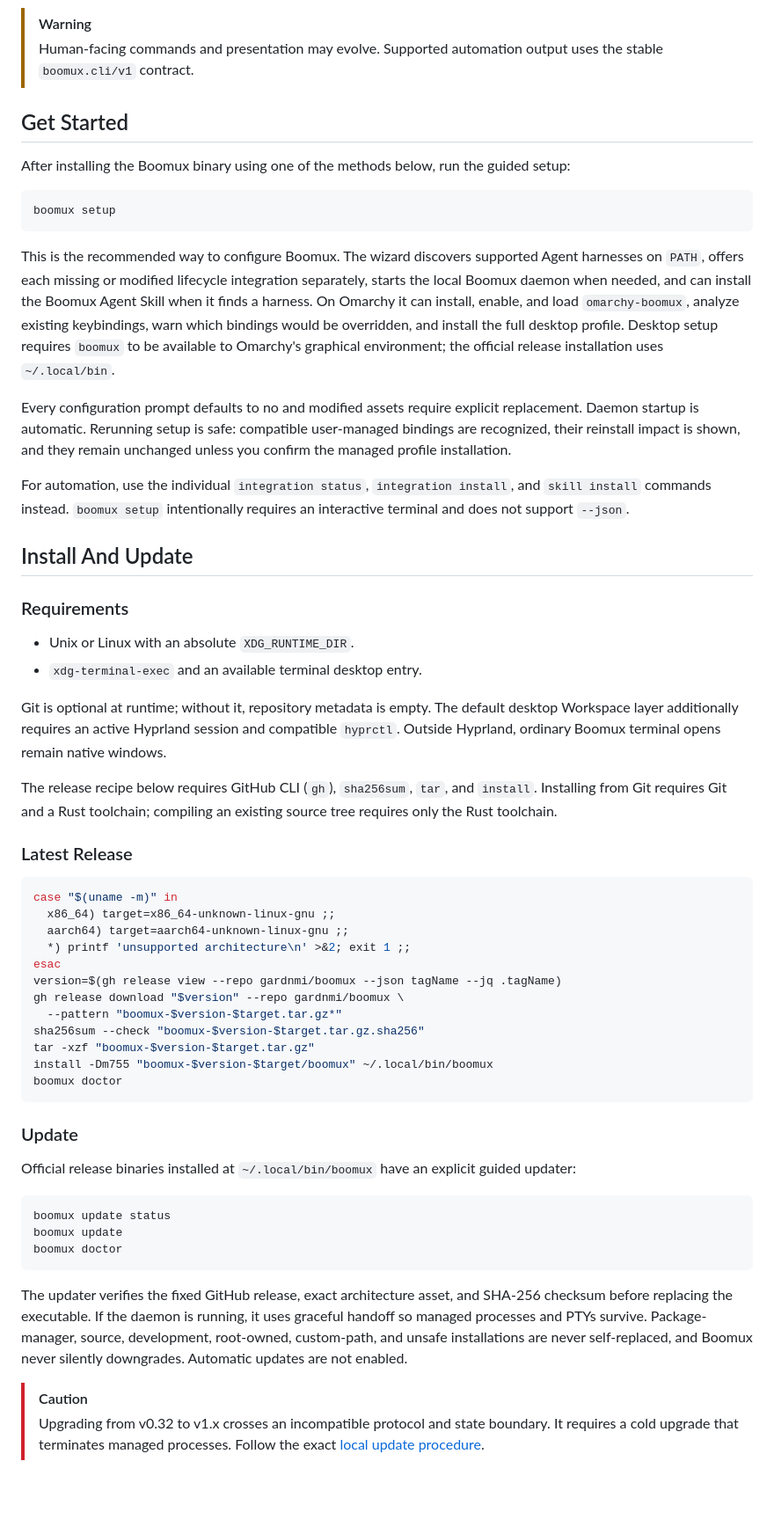
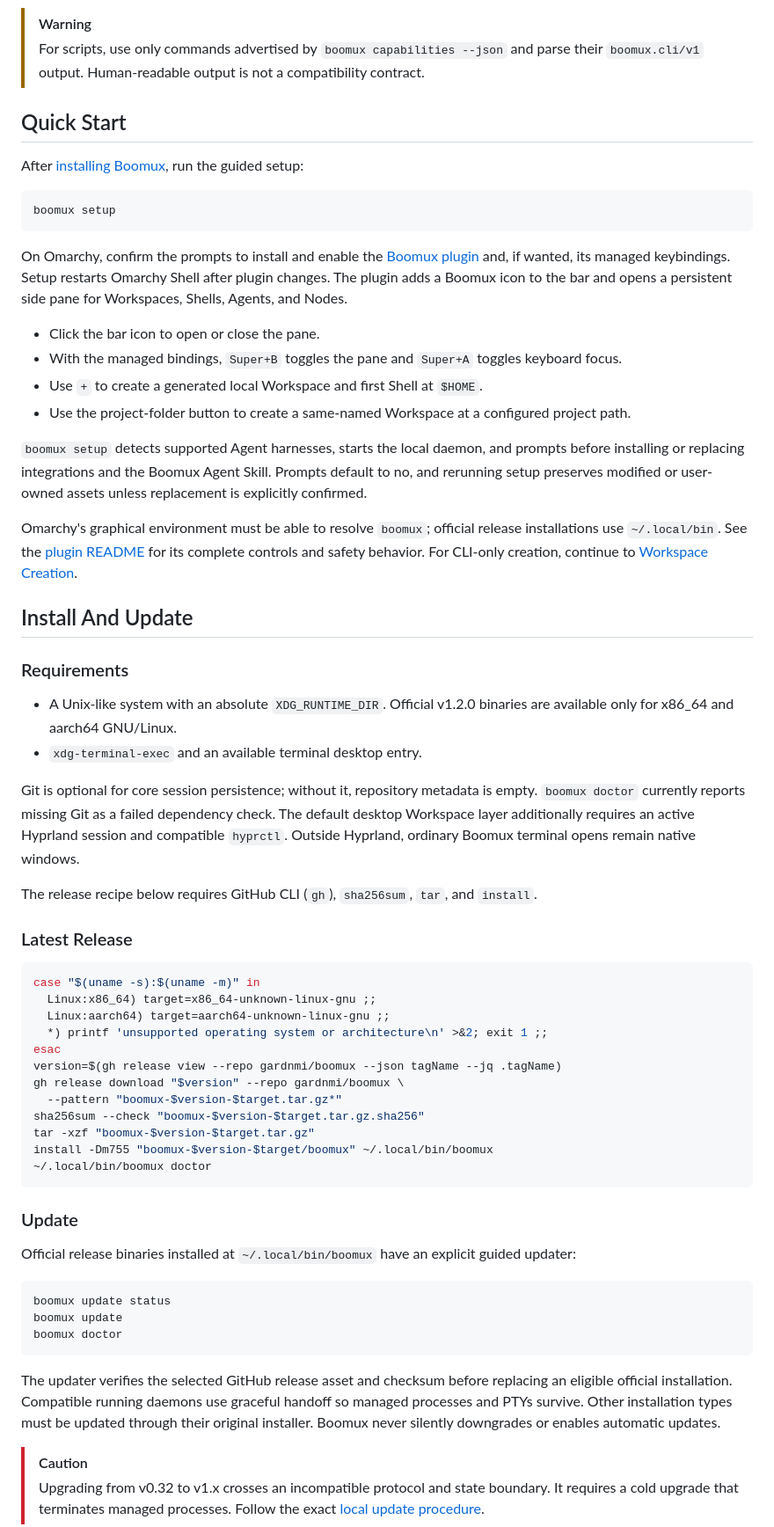
Before and after one commit to gardnmi/boomux, a Markdown page: README.md, the part around one of its changes. Shown at 88% size. Drawn GitHub-style; blank space fills up the shorter version.

Commit message:
docs: clarify setup and workspace workflows (#289)
* docs: clarify setup and workspace workflows

* docs: focus quick start on Omarchy plugin

````diff
--- a/README.md
+++ b/README.md
@@ -18,59 +18,66 @@ terminal as ordinary native windows.
 </p>
 
 > [!WARNING]
-> Human-facing commands and presentation may evolve. Supported automation output
-> uses the stable `boomux.cli/v1` contract.
+> For scripts, use only commands advertised by `boomux capabilities --json` and
+> parse their `boomux.cli/v1` output. Human-readable output is not a compatibility
+> contract.
 
-## Get Started
+## Quick Start
 
-After installing the Boomux binary using one of the methods below, run the
-guided setup:
+After [installing Boomux](#install-and-update), run the guided setup:
 
 ```console
 boomux setup
 ```
 
-This is the recommended way to configure Boomux. The wizard discovers supported
-Agent harnesses on `PATH`, offers each missing or modified lifecycle integration
-separately, starts the local Boomux daemon when needed, and can install the
-Boomux Agent Skill when it finds a harness. On Omarchy it can install, enable,
-and load `omarchy-boomux`, analyze existing keybindings, warn which bindings
-would be overridden, and install the full desktop profile. Desktop setup requires
-`boomux` to be available to Omarchy's graphical environment; the official release
-installation uses `~/.local/bin`.
+On Omarchy, confirm the prompts to install and enable the
+[Boomux plugin](https://github.com/gardnmi/omarchy-boomux) and, if wanted, its
+managed keybindings. Setup restarts Omarchy Shell after plugin changes. The
+plugin adds a Boomux icon to the bar and opens a persistent side pane for
+Workspaces, Shells, Agents, and Nodes.
 
-Every configuration prompt defaults to no and modified assets require explicit
-replacement. Daemon startup is automatic. Rerunning setup is safe: compatible
-user-managed bindings are recognized, their reinstall impact is shown, and they
-remain unchanged unless you confirm the managed profile installation.
+- Click the bar icon to open or close the pane.
+- With the managed bindings, `Super+B` toggles the pane and `Super+A` toggles
+  keyboard focus.
+- Use `+` to create a generated local Workspace and first Shell at `$HOME`.
+- Use the project-folder button to create a same-named Workspace at a configured
+  project path.
 
-For automation, use the individual `integration status`, `integration install`,
-and `skill install` commands instead. `boomux setup` intentionally requires an
-interactive terminal and does not support `--json`.
+`boomux setup` detects supported Agent harnesses, starts the local daemon, and
+prompts before installing or replacing integrations and the Boomux Agent Skill.
+Prompts default to no, and rerunning setup preserves modified or user-owned
+assets unless replacement is explicitly confirmed.
+
+Omarchy's graphical environment must be able to resolve `boomux`; official
+release installations use `~/.local/bin`. See the
+[plugin README](https://github.com/gardnmi/omarchy-boomux#readme) for its complete
+controls and safety behavior. For CLI-only creation, continue to
+[Workspace Creation](#workspace-creation).
 
 ## Install And Update
 
 ### Requirements
 
-- Unix or Linux with an absolute `XDG_RUNTIME_DIR`.
+- A Unix-like system with an absolute `XDG_RUNTIME_DIR`. Official v1.2.0 binaries
+  are available only for x86_64 and aarch64 GNU/Linux.
 - `xdg-terminal-exec` and an available terminal desktop entry.
 
-Git is optional at runtime; without it, repository metadata is empty. The default
-desktop Workspace layer additionally requires an active Hyprland session and
-compatible `hyprctl`. Outside Hyprland, ordinary Boomux terminal opens remain
-native windows.
+Git is optional for core session persistence; without it, repository metadata is
+empty. `boomux doctor` currently reports missing Git as a failed dependency
+check. The default desktop Workspace layer additionally requires an active
+Hyprland session and compatible `hyprctl`. Outside Hyprland, ordinary Boomux
+terminal opens remain native windows.
 
 The release recipe below requires GitHub CLI (`gh`), `sha256sum`, `tar`, and
-`install`. Installing from Git requires Git and a Rust toolchain; compiling an
-existing source tree requires only the Rust toolchain.
+`install`.
 
 ### Latest Release
 
 ```console
-case "$(uname -m)" in
-  x86_64) target=x86_64-unknown-linux-gnu ;;
-  aarch64) target=aarch64-unknown-linux-gnu ;;
-  *) printf 'unsupported architecture\n' >&2; exit 1 ;;
+case "$(uname -s):$(uname -m)" in
+  Linux:x86_64) target=x86_64-unknown-linux-gnu ;;
+  Linux:aarch64) target=aarch64-unknown-linux-gnu ;;
+  *) printf 'unsupported operating system or architecture\n' >&2; exit 1 ;;
 esac
 version=$(gh release view --repo gardnmi/boomux --json tagName --jq .tagName)
 gh release download "$version" --repo gardnmi/boomux \
@@ -78,7 +85,7 @@ gh release download "$version" --repo gardnmi/boomux \
 sha256sum --check "boomux-$version-$target.tar.gz.sha256"
 tar -xzf "boomux-$version-$target.tar.gz"
 install -Dm755 "boomux-$version-$target/boomux" ~/.local/bin/boomux
-boomux doctor
+~/.local/bin/boomux doctor
 ```
 
 ### Update
@@ -92,12 +99,11 @@ boomux update
 boomux doctor
 ```
 
-The updater verifies the fixed GitHub release, exact architecture asset, and
-SHA-256 checksum before replacing the executable. If the daemon is running, it
-uses graceful handoff so managed processes and PTYs survive. Package-manager,
-source, development, root-owned, custom-path, and unsafe installations are never
-self-replaced, and Boomux never silently downgrades. Automatic updates are not
-enabled.
+The updater verifies the selected GitHub release asset and checksum before
+replacing an eligible official installation. Compatible running daemons use
+graceful handoff so managed processes and PTYs survive. Other installation types
+must be updated through their original installer. Boomux never silently
+downgrades or enables automatic updates.
 
 > [!CAUTION]
 > Upgrading from v0.32 to v1.x crosses an incompatible protocol and state
````
Also changed, not shown: other parts of README.md (+51 -38 lines).
